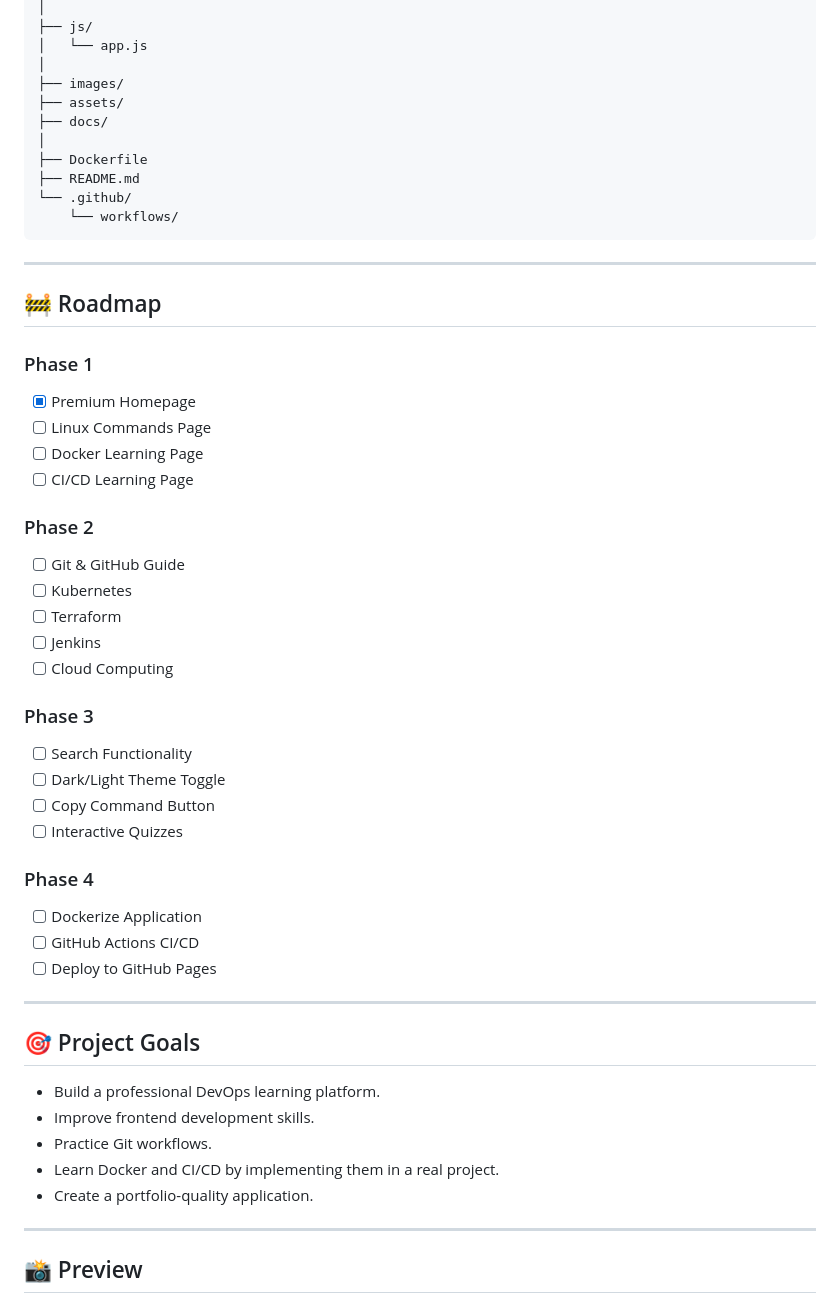
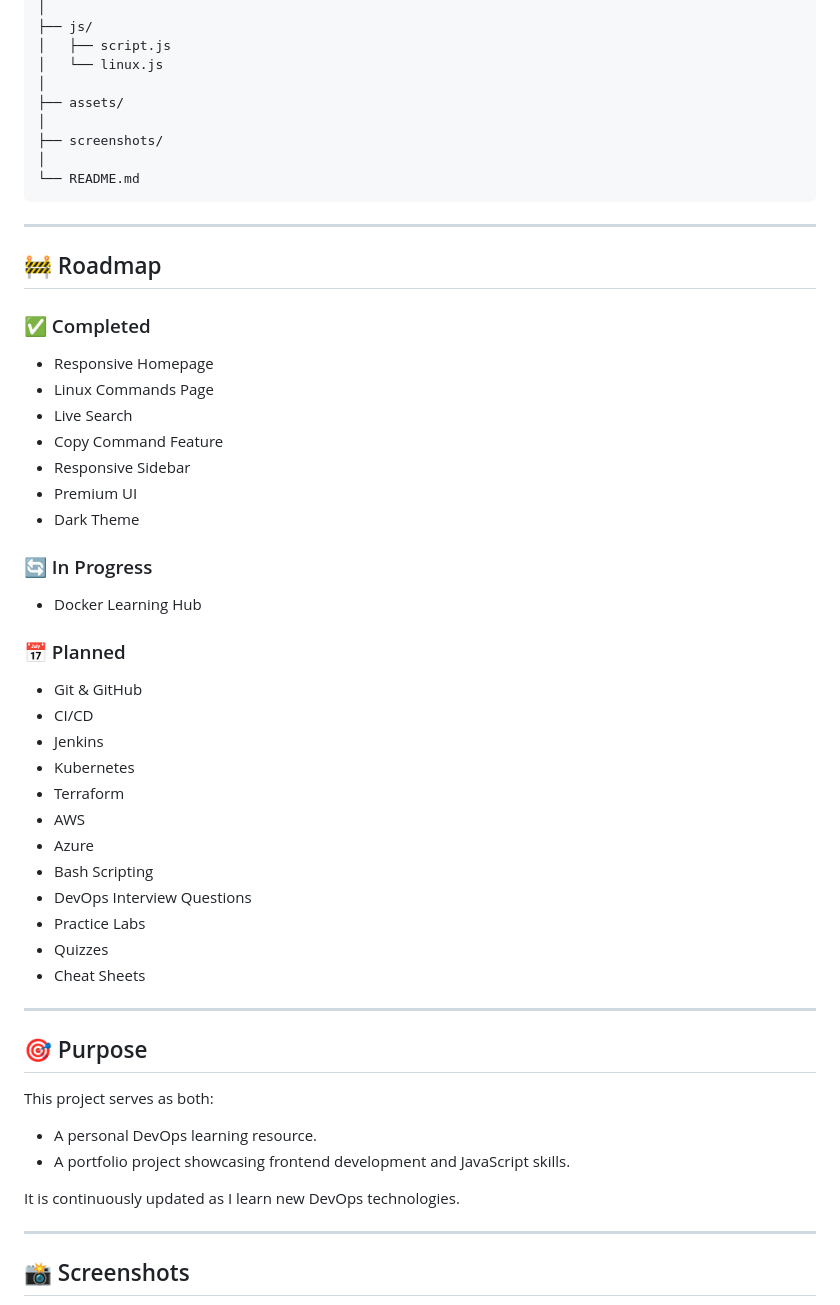
Before and after one commit to syed-m-umair/DevOps-Learning-Hub, a Markdown page: README.md, the part around the change printed below. Rendered like a GitHub page.

Commit message:
Modified Readme and added Screenshots

````diff
--- a/README.md
+++ b/README.md
@@ -55,56 +79,60 @@ DevOps-Learning-Hub/
 │
 ├── js/
-│   └── app.js
+│   ├── script.js
+│   └── linux.js
 │
-├── images/
 ├── assets/
-├── docs/
 │
-├── Dockerfile
-├── README.md
-└── .github/
-    └── workflows/
+├── screenshots/
+│
+└── README.md
 ```
 
 ---
 
 ## 🚧 Roadmap
 
-### Phase 1
-- [x] Premium Homepage
-- [ ] Linux Commands Page
-- [ ] Docker Learning Page
-- [ ] CI/CD Learning Page
+### ✅ Completed
 
-### Phase 2
-- [ ] Git & GitHub Guide
-- [ ] Kubernetes
-- [ ] Terraform
-- [ ] Jenkins
-- [ ] Cloud Computing
+- Responsive Homepage
+- Linux Commands Page
+- Live Search
+- Copy Command Feature
+- Responsive Sidebar
+- Premium UI
+- Dark Theme
 
-### Phase 3
-- [ ] Search Functionality
-- [ ] Dark/Light Theme Toggle
-- [ ] Copy Command Button
-- [ ] Interactive Quizzes
+### 🔄 In Progress
 
-### Phase 4
-- [ ] Dockerize Application
-- [ ] GitHub Actions CI/CD
-- [ ] Deploy to GitHub Pages
+- Docker Learning Hub
+
+### 📅 Planned
+
+- Git & GitHub
+- CI/CD
+- Jenkins
+- Kubernetes
+- Terraform
+- AWS
+- Azure
+- Bash Scripting
+- DevOps Interview Questions
+- Practice Labs
+- Quizzes
+- Cheat Sheets
 
 ---
 
-## 🎯 Project Goals
+## 🎯 Purpose
 
-- Build a professional DevOps learning platform.
-- Improve frontend development skills.
-- Practice Git workflows.
-- Learn Docker and CI/CD by implementing them in a real project.
-- Create a portfolio-quality application.
+This project serves as both:
+
+- A personal DevOps learning resource.
+- A portfolio project showcasing frontend development and JavaScript skills.
+
+It is continuously updated as I learn new DevOps technologies.
 
 ---
 
-## 📸 Preview
+## 📸 Screenshots
 
````
Also changed, not shown: other parts of README.md (+78 -42 lines), images/Screenshot (106).png (added), images/Screenshot (107).png (added), images/Screenshot (108).png (added), images/Screenshot (109).png (added), images/Screenshot (110).png (added), images/Screenshot (111).png (added), 3 other files.
